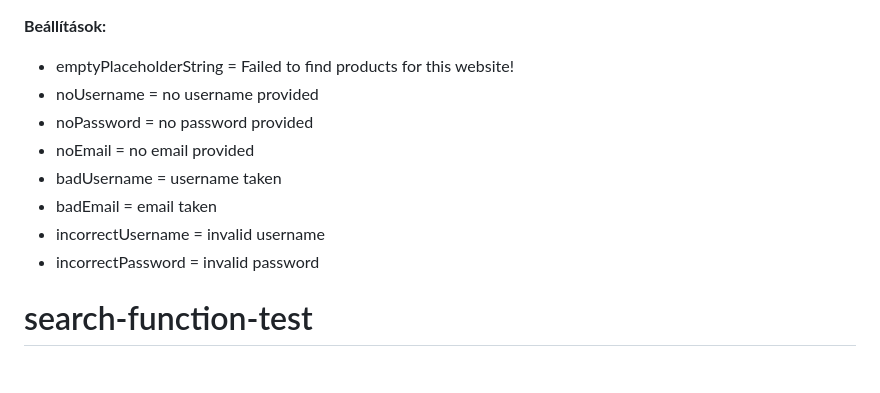
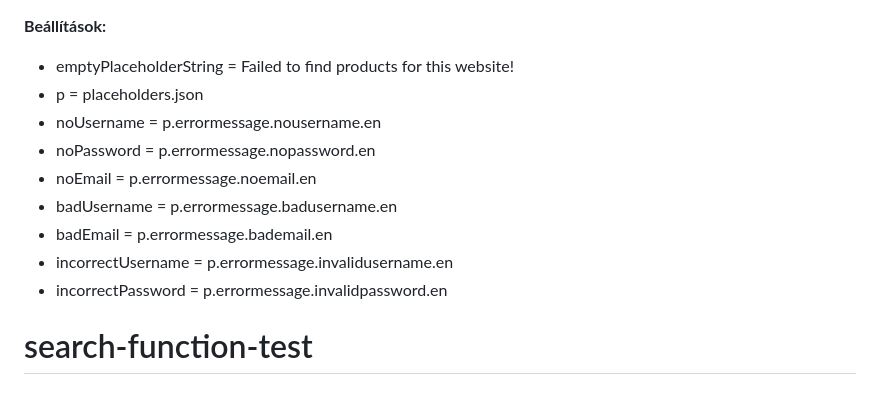
Before and after one commit to gmark1337/budget-arukereso, a Markdown page: Doc/Tesztek.md, the part around the change. Rendered like a GitHub page.

Commit message:
updated to match placeholders

```diff
--- a/Doc/Tesztek.md
+++ b/Doc/Tesztek.md
@@ -1,13 +1,14 @@
 **Beállítások:**
 
 - emptyPlaceholderString = Failed to find products for this website!
-- noUsername = no username provided
-- noPassword = no password provided
-- noEmail = no email provided
-- badUsername = username taken
-- badEmail = email taken
-- incorrectUsername = invalid username
-- incorrectPassword = invalid password
+- p = placeholders.json
+- noUsername = p.errormessage.nousername.en
+- noPassword = p.errormessage.nopassword.en
+- noEmail = p.errormessage.noemail.en
+- badUsername = p.errormessage.badusername.en
+- badEmail = p.errormessage.bademail.en
+- incorrectUsername = p.errormessage.invalidusername.en
+- incorrectPassword = p.errormessage.invalidpassword.en
 
 # search-function-test
 
```
